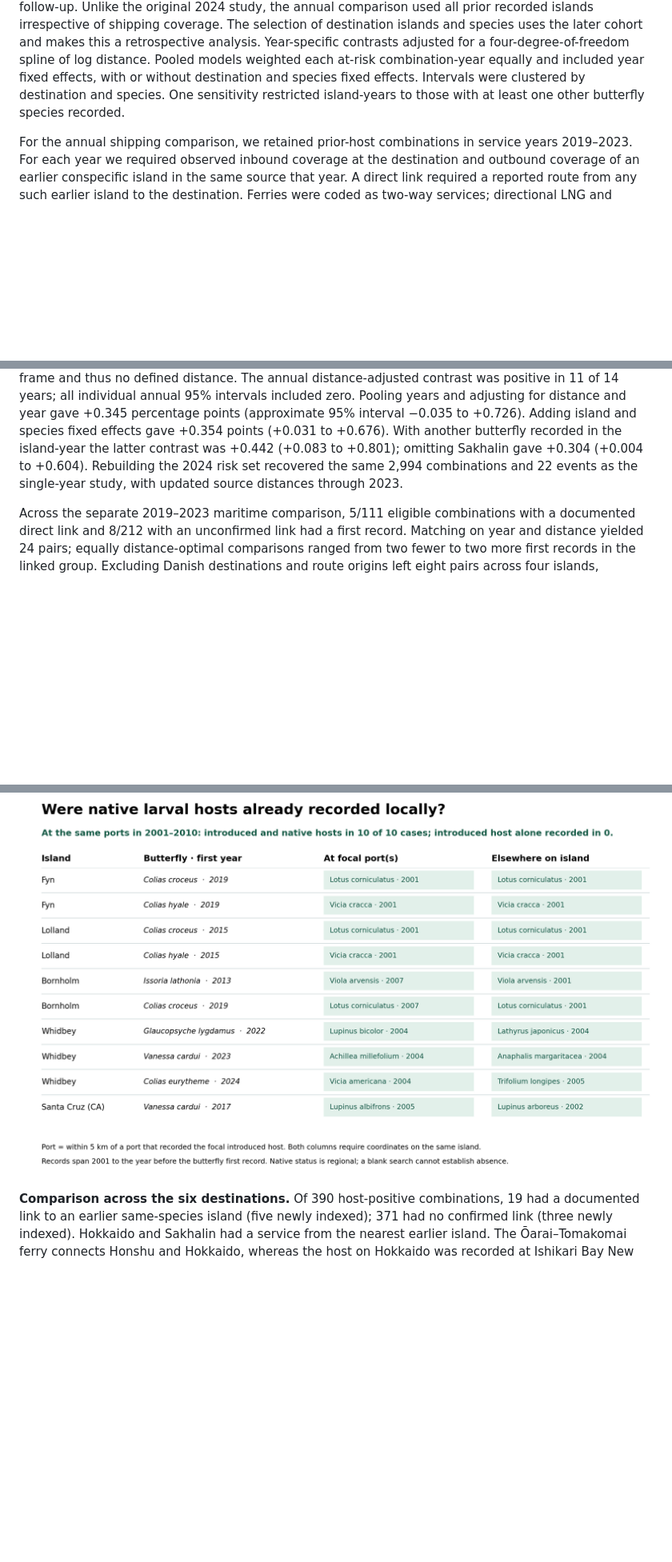
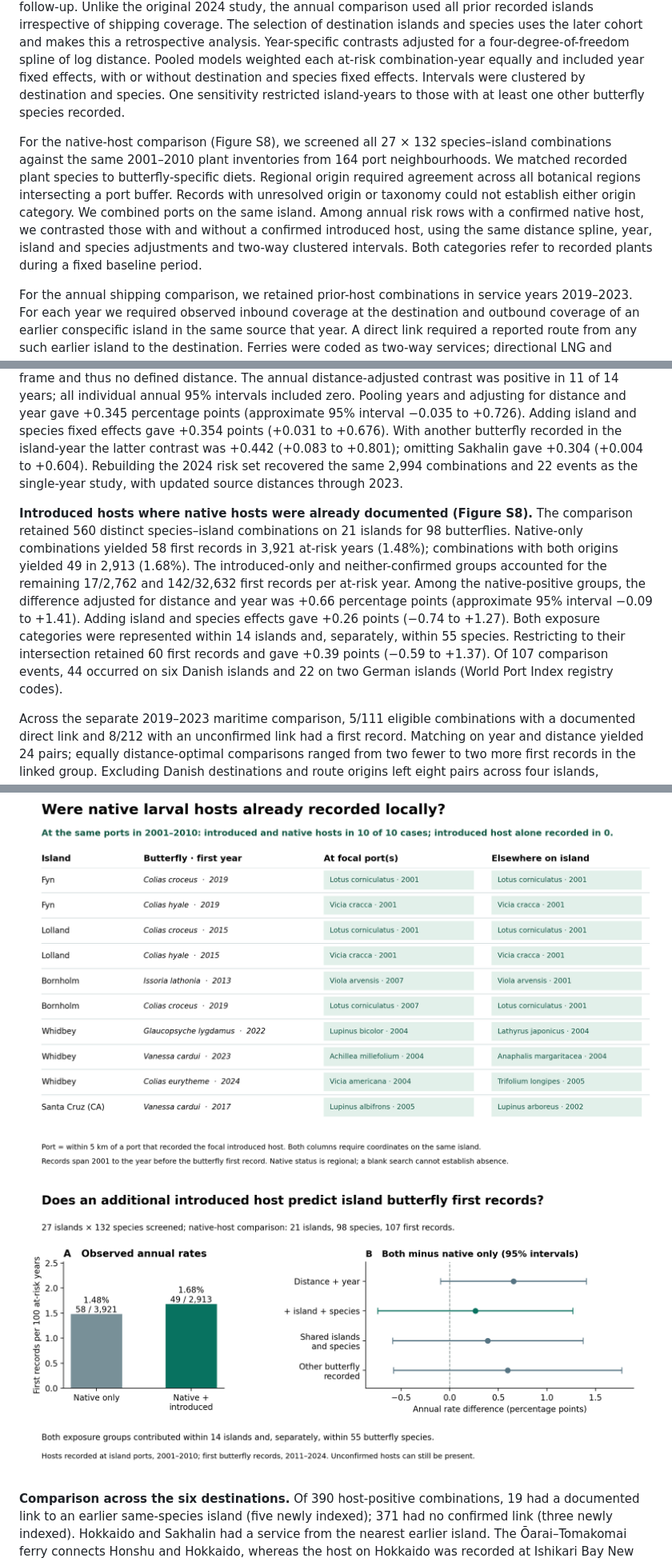
Before and after one commit to zuizui0223/chocho, a Markdown page: manuscript/integrated_butterfly_resource_access_20261109/ISLAND_PORT_BUTTERFLY_RESEARCH_ARTICLE_V03.md, 3 parts joined by grey strips. Shown at 80% size. Rendered like a GitHub page; pictures changed too: figures/integrated_island_port_butterfly_v03/FigS8_native_plus_introduced.png (added); blank space fills up the shorter version.

Commit message:
Compare island first records across native-only and mixed port host inventories

```diff
--- a/manuscript/integrated_butterfly_resource_access_20261109/ISLAND_PORT_BUTTERFLY_RESEARCH_ARTICLE_V03.md
+++ b/manuscript/integrated_butterfly_resource_access_20261109/ISLAND_PORT_BUTTERFLY_RESEARCH_ARTICLE_V03.md
@@ -49,6 +49,8 @@ The units of inference differ across comparisons. The global reconstruction coun
 We compared all 2,994 at-risk combinations by compatible prior port-host indexing, irrespective of shipping links. The unconfirmed group had early botanical coverage on its island but no matching regional candidate host in the sampled port buffers. Equal-weight linear probability models estimated absolute rate differences with a four-degree-of-freedom cubic B-spline of log distance to the nearest earlier conspecific island, then additive destination and species fixed effects. Approximate 95% intervals use a two-way island/species cluster sandwich with finite-sample corrections and 26 t degrees of freedom. A separate overlap comparison paired destinations within species without replacement at distance ratios ≤1.25, maximizing pair count then minimizing total absolute log-distance difference without using outcomes. All comparisons concern recording in 2024.
 
 We extended the 2024 comparison retrospectively over 2011–2024 using the same 27 destination islands and 132 species. We rebuilt the annual risk sets from all 3,564 species–destination combinations, including those first indexed before 2024. Host status remained fixed to the 2001–2010 port plant inventory. A combination contributed while unrecorded through the preceding year, starting when another of the 200 candidate port islands already had a conspecific record. For year t, we recomputed the minimum representative-port distance using records through t−1; a first index in year t ended follow-up. Unlike the original 2024 study, the annual comparison used all prior recorded islands irrespective of shipping coverage. The selection of destination islands and species uses the later cohort and makes this a retrospective analysis. Year-specific contrasts adjusted for a four-degree-of-freedom spline of log distance. Pooled models weighted each at-risk combination-year equally and included year fixed effects, with or without destination and species fixed effects. Intervals were clustered by destination and species. One sensitivity restricted island-years to those with at least one other butterfly species recorded.
+
+For the native-host comparison (Figure S8), we screened all 27 × 132 species–island combinations against the same 2001–2010 plant inventories from 164 port neighbourhoods. We matched recorded plant species to butterfly-specific diets. Regional origin required agreement across all botanical regions intersecting a port buffer. Records with unresolved origin or taxonomy could not establish either origin category. We combined ports on the same island. Among annual risk rows with a confirmed native host, we contrasted those with and without a confirmed introduced host, using the same distance spline, year, island and species adjustments and two-way clustered intervals. Both categories refer to recorded plants during a fixed baseline period.
 
 For the annual shipping comparison, we retained prior-host combinations in service years 2019–2023. For each year we required observed inbound coverage at the destination and outbound coverage of an earlier conspecific island in the same source that year. A direct link required a reported route from any such earlier island to the destination. Ferries were coded as two-way services; directional LNG and container legs retained their reported direction. Fiscal-year sources used the year ending in March. No documented direct link within this frame was coded as unconfirmed. Missing endpoint coverage was tabulated separately. We paired linked and unconfirmed rows within year at nearest-source distance ratios ≤1.25 without replacement, maximizing pair count then minimizing total absolute log-distance difference. We checked alternative equally optimal assignments and repeated matching within species or destination separately. A lagged sensitivity used service in the preceding year, required a conspecific record before that service year, and retained nearest-source distance at the beginning of the outcome year.
 
@@ -142,6 +144,8 @@ In a separate paired coastal inventory restricted to the leading plant, *M. sati
 
 **Annual first records across the same 27 islands.** From 2011 to 2024 we observed 266 first indices in 42,228 at-risk species–island–years (3,238 distinct combinations). Prior-host and unconfirmed groups contributed 66/5,675 (1.16%) and 200/36,553 (0.55%) events per at-risk year. A further 1,242 combination-years, including 13 first indices, had no earlier conspecific island in the sampled source frame and thus no defined distance. The annual distance-adjusted contrast was positive in 11 of 14 years; all individual annual 95% intervals included zero. Pooling years and adjusting for distance and year gave +0.345 percentage points (approximate 95% interval −0.035 to +0.726). Adding island and species fixed effects gave +0.354 points (+0.031 to +0.676). With another butterfly recorded in the island-year the latter contrast was +0.442 (+0.083 to +0.801); omitting Sakhalin gave +0.304 (+0.004 to +0.604). Rebuilding the 2024 risk set recovered the same 2,994 combinations and 22 events as the single-year study, with updated source distances through 2023.
 
+**Introduced hosts where native hosts were already documented (Figure S8).** The comparison retained 560 distinct species–island combinations on 21 islands for 98 butterflies. Native-only combinations yielded 58 first records in 3,921 at-risk years (1.48%); combinations with both origins yielded 49 in 2,913 (1.68%). The introduced-only and neither-confirmed groups accounted for the remaining 17/2,762 and 142/32,632 first records per at-risk year. Among the native-positive groups, the difference adjusted for distance and year was +0.66 percentage points (approximate 95% interval −0.09 to +1.41). Adding island and species effects gave +0.26 points (−0.74 to +1.27). Both exposure categories were represented within 14 islands and, separately, within 55 species. Restricting to their intersection retained 60 first records and gave +0.39 points (−0.59 to +1.37). Of 107 comparison events, 44 occurred on six Danish islands and 22 on two German islands (World Port Index registry codes).
+
 Across the separate 2019–2023 maritime comparison, 5/111 eligible combinations with a documented direct link and 8/212 with an unconfirmed link had a first record. Matching on year and distance yielded 24 pairs; equally distance-optimal comparisons ranged from two fewer to two more first records in the linked group. Excluding Danish destinations and route origins left eight pairs across four islands, including one first record, and zero pairs with both nearest-source distances within 250 km (Figures S4–S5).
 
 **Box 1. A familiar larval resource on Bornholm.** In the expanded port-island analysis, 390 butterfly–island combinations on 20 islands had an earlier port record of a compatible candidate introduced plant. Eight combinations on six islands were first indexed in 2024. On Bornholm, the large tortoiseshell (*Nymphalis polychloros*) had three records that year. Apple (*Malus domestica*), pear (*Pyrus communis*) and basket willow (*Salix viminalis*) had already been recorded around both Rønne and Hasle.
@@ -264,6 +268,8 @@ The complete panel-by-panel legends for this manuscript and its five scientific
 
 ![Figure S7. Local alternatives in all ten regionally covered cases. Each cell gives one earliest recorded compatible plant classified as native in that botanical region and its year. Ties were resolved alphabetically. The port and remaining island areas are disjoint. The eleven initial cases included one further event without a matching focal edge in the global diet catalogue, outside the scope of this comparison.](../../figures/integrated_island_port_butterfly_v03/FigS7_local_native_hosts.png)
 
+![Figure S8. Annual butterfly first-record rates among combinations with a compatible native host documented near an island port. Panel A gives events per at-risk species–island–year; panel B gives absolute rate differences with two-way island/species clustered 95% intervals. Distance is the minimum to an earlier conspecific island, updated each year. The last two rows use the distance, year, island and species model on restricted samples.](../../figures/integrated_island_port_butterfly_v03/FigS8_native_plus_introduced.png)
+
 **Comparison across the six destinations.** Of 390 host-positive combinations, 19 had a documented link to an earlier same-species island (five newly indexed); 371 had no confirmed link (three newly indexed). Hokkaido and Sakhalin had a service from the nearest earlier island. The Ōarai–Tomakomai ferry connects Honshu and Hokkaido, whereas the host on Hokkaido was recorded at Ishikari Bay New Port. Three butterfly species shared the same Sakhalin destination-year. Their nearest earlier island was Hokkaido; the voyage ledger identifies one 2021 return from Kushiro to Sakhalin II LNG Terminal. The two Sakhalin ports with earlier host records were Uglegorsk and Kholmsk. Bornholm had a service from a different earlier island. Zealand, Whidbey and Santa Catalina had new entries with no direct service confirmed from an earlier same-species island. The other 14 host-positive islands had no new entry in 2024. [Table S1](TABLE_S1_six_island_cases.md) gives the plants, ports, first indexed years on earlier islands and vessel records for each species.
 
 ![Figure S1. The numerator is the number of species first indexed in 2024 and the denominator is all eligible species with a candidate host previously indexed at a port on that island. Distances use representative port locations. Colours and text distinguish the documented service from the nearest earlier island, a different earlier island, or an unconfirmed connection.](../../figures/integrated_island_port_butterfly_v03/FigS1_six_island_cases.png)
```
Also changed, not shown: other parts of manuscript/integrated_butterfly_resource_access_20261109/ISLAND_PORT_BUTTERFLY_RESEARCH_ARTICLE_V03.md (+1 -1 lines), 12 other files.
